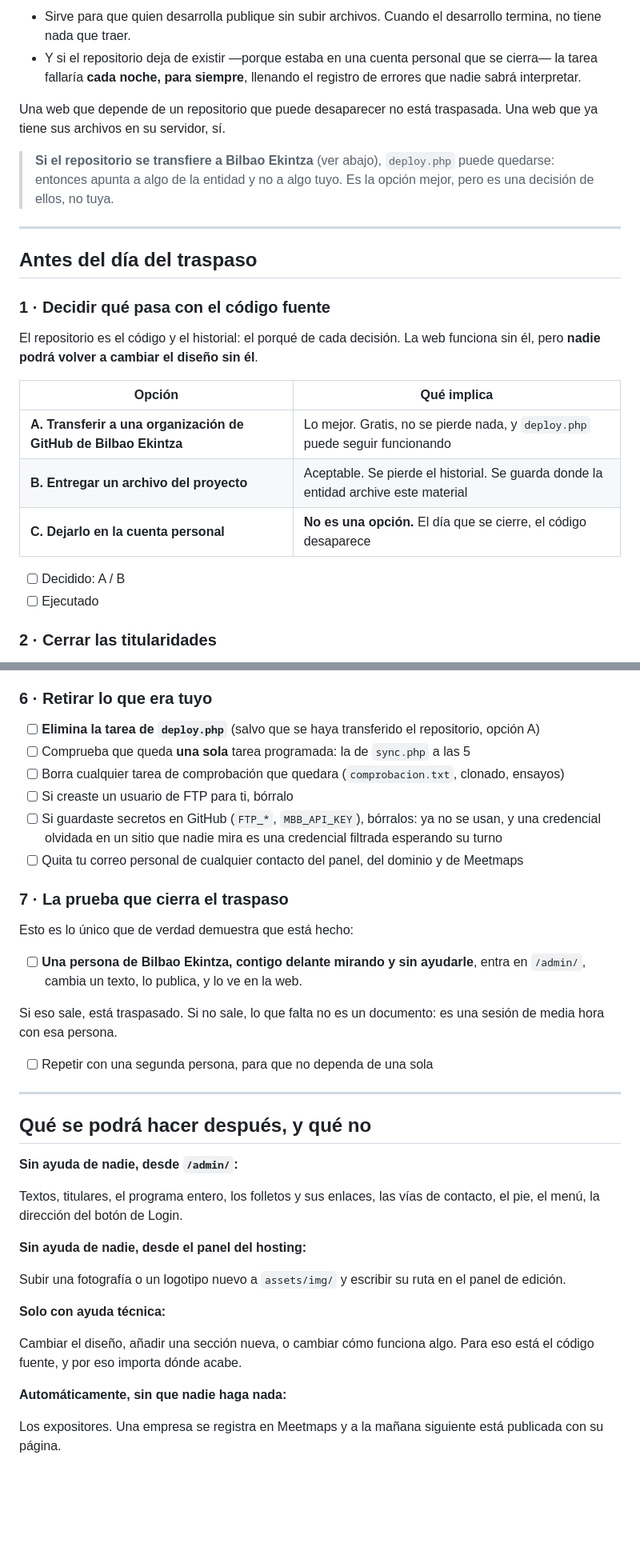
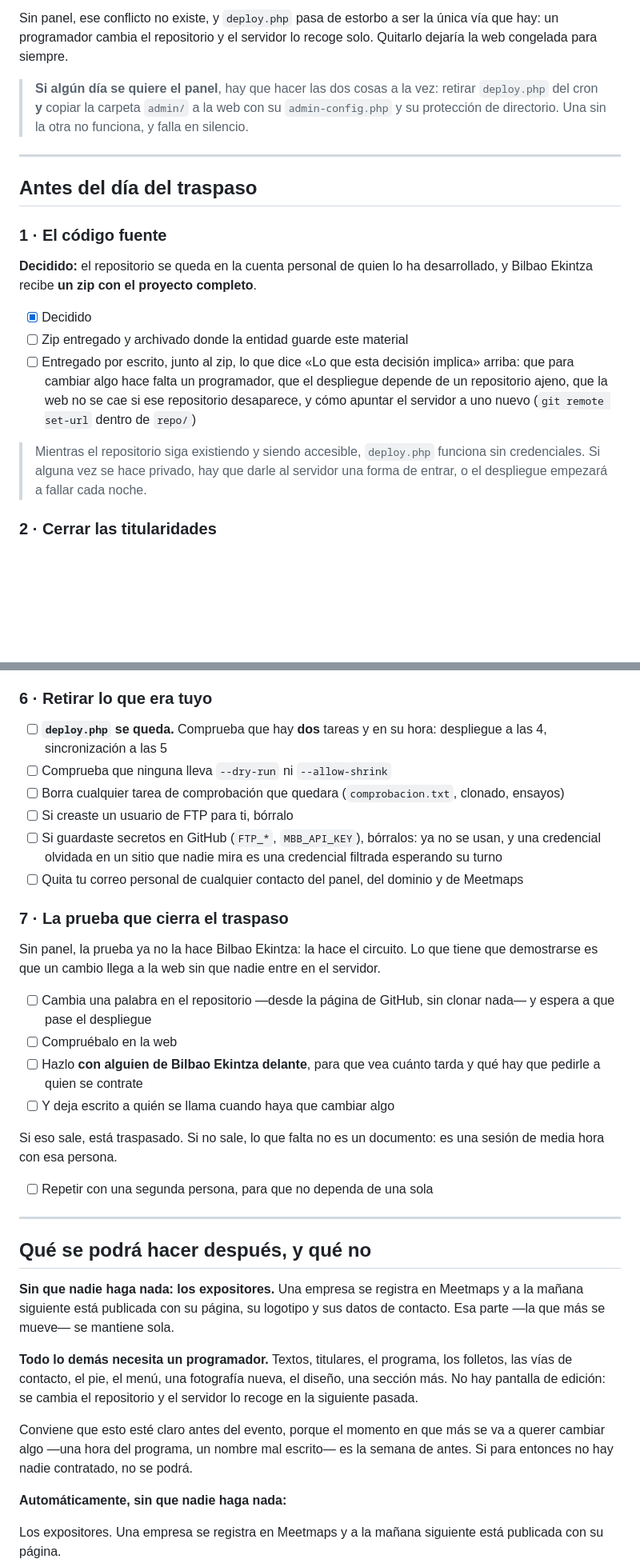
Before and after one commit to aitorberrocal14/bilbao_match_landing, a Markdown page: CIERRE-DEL-TRASPASO.md, 2 parts joined by grey strips. Shown at 80% size. Drawn GitHub-style; blank space fills up the shorter version.

```diff
--- a/CIERRE-DEL-TRASPASO.md
+++ b/CIERRE-DEL-TRASPASO.md
@@ -49,34 +91,33 @@ cambios del repositorio, y `sync.php`, que trae los expositores.
 
-- Sirve para que quien desarrolla publique sin subir archivos. Cuando el
-  desarrollo termina, no tiene nada que traer.
-- Y si el repositorio deja de existir —porque estaba en una cuenta personal que
-  se cierra— la tarea fallaría **cada noche, para siempre**, llenando el
-  registro de errores que nadie sabrá interpretar.
+Sin panel, ese conflicto no existe, y `deploy.php` pasa de estorbo a ser la
+única vía que hay: un programador cambia el repositorio y el servidor lo recoge
+solo. Quitarlo dejaría la web congelada para siempre.
 
-Una web que depende de un repositorio que puede desaparecer no está traspasada.
-Una web que ya tiene sus archivos en su servidor, sí.
-
-> **Si el repositorio se transfiere a Bilbao Ekintza** (ver abajo), `deploy.php`
-> puede quedarse: entonces apunta a algo de la entidad y no a algo tuyo. Es la
-> opción mejor, pero es una decisión de ellos, no tuya.
+> **Si algún día se quiere el panel**, hay que hacer las dos cosas a la vez:
+> retirar `deploy.php` del cron **y** copiar la carpeta `admin/` a la web con
+> su `admin-config.php` y su protección de directorio. Una sin la otra no
+> funciona, y falla en silencio.
 
 ---
 
 ## Antes del día del traspaso
 
-### 1 · Decidir qué pasa con el código fuente
+### 1 · El código fuente
 
-El repositorio es el código y el historial: el porqué de cada decisión. La web
-funciona sin él, pero **nadie podrá volver a cambiar el diseño sin él**.
+**Decidido:** el repositorio se queda en la cuenta personal de quien lo ha
+desarrollado, y Bilbao Ekintza recibe **un zip con el proyecto completo**.
 
-| Opción | Qué implica |
-|---|---|
-| **A. Transferir a una organización de GitHub de Bilbao Ekintza** | Lo mejor. Gratis, no se pierde nada, y `deploy.php` puede seguir funcionando |
-| **B. Entregar un archivo del proyecto** | Aceptable. Se pierde el historial. Se guarda donde la entidad archive este material |
-| **C. Dejarlo en la cuenta personal** | **No es una opción.** El día que se cierre, el código desaparece |
+- [x] Decidido
+- [ ] Zip entregado y archivado donde la entidad guarde este material
+- [ ] Entregado por escrito, junto al zip, lo que dice «Lo que esta decisión
+      implica» arriba: que para cambiar algo hace falta un programador, que el
+      despliegue depende de un repositorio ajeno, que la web no se cae si ese
+      repositorio desaparece, y cómo apuntar el servidor a uno nuevo
+      (`git remote set-url` dentro de `repo/`)
 
-- [ ] Decidido: A / B
-- [ ] Ejecutado
+> Mientras el repositorio siga existiendo y siendo accesible, `deploy.php`
+> funciona sin credenciales. Si alguna vez se hace privado, hay que darle al
+> servidor una forma de entrar, o el despliegue empezará a fallar cada noche.
 
 ### 2 · Cerrar las titularidades
 
@@ -122,9 +164,9 @@ Si sigue en la carpeta de pruebas:
 
 ### 6 · Retirar lo que era tuyo
 
-- [ ] **Elimina la tarea de `deploy.php`** (salvo que se haya transferido el
-      repositorio, opción A)
-- [ ] Comprueba que queda **una sola** tarea programada: la de `sync.php` a las 5
+- [ ] **`deploy.php` se queda.** Comprueba que hay **dos** tareas y en su hora:
+      despliegue a las 4, sincronización a las 5
+- [ ] Comprueba que ninguna lleva `--dry-run` ni `--allow-shrink`
 - [ ] Borra cualquier tarea de comprobación que quedara (`comprobacion.txt`,
       clonado, ensayos)
 - [ ] Si creaste un usuario de FTP para ti, bórralo
@@ -136,10 +178,16 @@ Si sigue en la carpeta de pruebas:
 
 ### 7 · La prueba que cierra el traspaso
 
-Esto es lo único que de verdad demuestra que está hecho:
+Sin panel, la prueba ya no la hace Bilbao Ekintza: la hace el circuito. Lo que
+tiene que demostrarse es que un cambio llega a la web sin que nadie entre en el
+servidor.
 
-- [ ] **Una persona de Bilbao Ekintza, contigo delante mirando y sin ayudarle**,
-      entra en `/admin/`, cambia un texto, lo publica, y lo ve en la web.
+- [ ] Cambia una palabra en el repositorio —desde la página de GitHub, sin
+      clonar nada— y espera a que pase el despliegue
+- [ ] Compruébalo en la web
+- [ ] Hazlo **con alguien de Bilbao Ekintza delante**, para que vea cuánto
+      tarda y qué hay que pedirle a quien se contrate
+- [ ] Y deja escrito a quién se llama cuando haya que cambiar algo
 
 Si eso sale, está traspasado. Si no sale, lo que falta no es un documento: es
 una sesión de media hora con esa persona.
@@ -150,20 +198,18 @@ una sesión de media hora con esa persona.
 
 ## Qué se podrá hacer después, y qué no
 
-**Sin ayuda de nadie, desde `/admin/`:**
+**Sin que nadie haga nada: los expositores.** Una empresa se registra en
+Meetmaps y a la mañana siguiente está publicada con su página, su logotipo y
+sus datos de contacto. Esa parte —la que más se mueve— se mantiene sola.
 
-Textos, titulares, el programa entero, los folletos y sus enlaces, las vías de
-contacto, el pie, el menú, la dirección del botón de Login.
+**Todo lo demás necesita un programador.** Textos, titulares, el programa, los
+folletos, las vías de contacto, el pie, el menú, una fotografía nueva, el
+diseño, una sección más. No hay pantalla de edición: se cambia el repositorio
+y el servidor lo recoge en la siguiente pasada.
 
-**Sin ayuda de nadie, desde el panel del hosting:**
-
-Subir una fotografía o un logotipo nuevo a `assets/img/` y escribir su ruta en
-el panel de edición.
-
-**Solo con ayuda técnica:**
-
-Cambiar el diseño, añadir una sección nueva, o cambiar cómo funciona algo. Para
-eso está el código fuente, y por eso importa dónde acabe.
+Conviene que esto esté claro antes del evento, porque el momento en que más se
+va a querer cambiar algo —una hora del programa, un nombre mal escrito— es la
+semana de antes. Si para entonces no hay nadie contratado, no se podrá.
 
 **Automáticamente, sin que nadie haga nada:**
 
```
Also changed, not shown: other parts of CIERRE-DEL-TRASPASO.md (+63 -20 lines).
